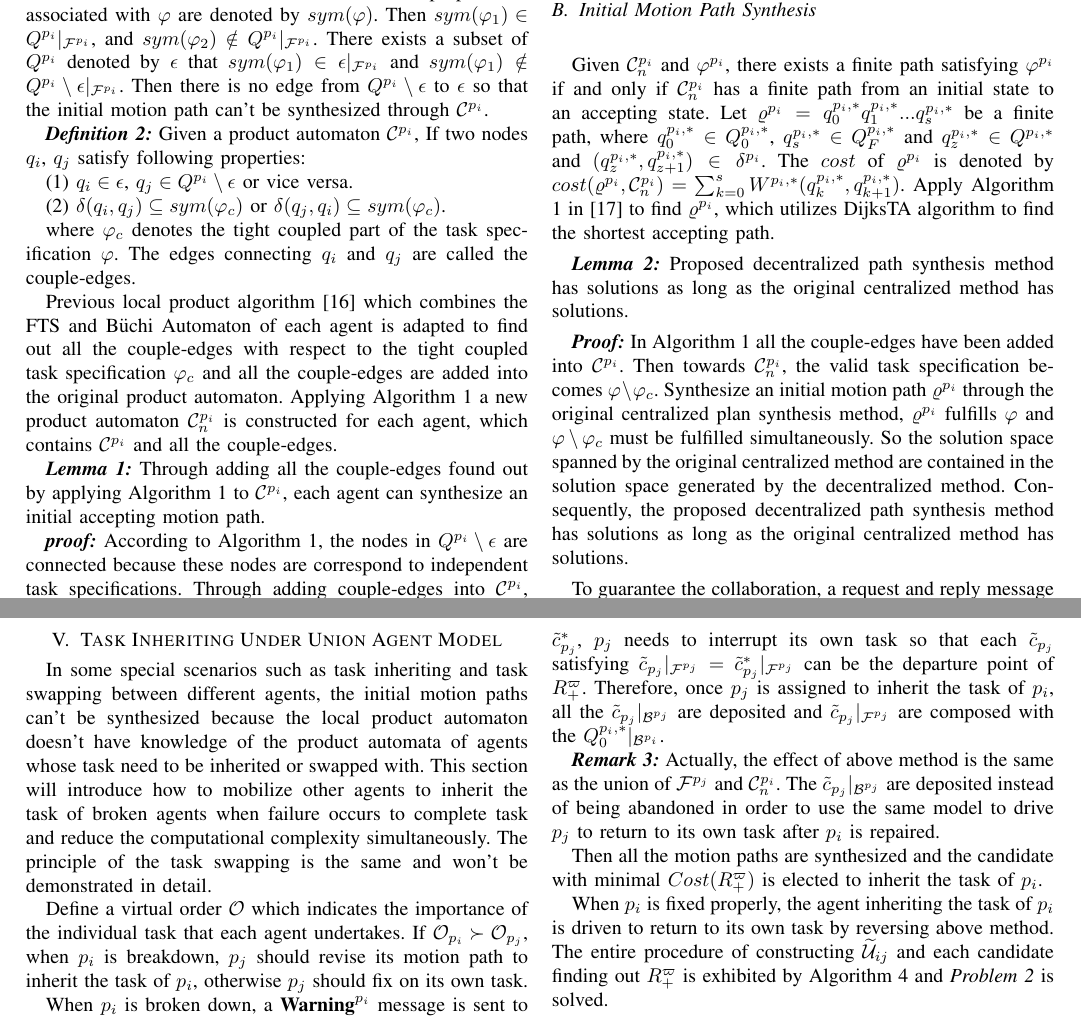
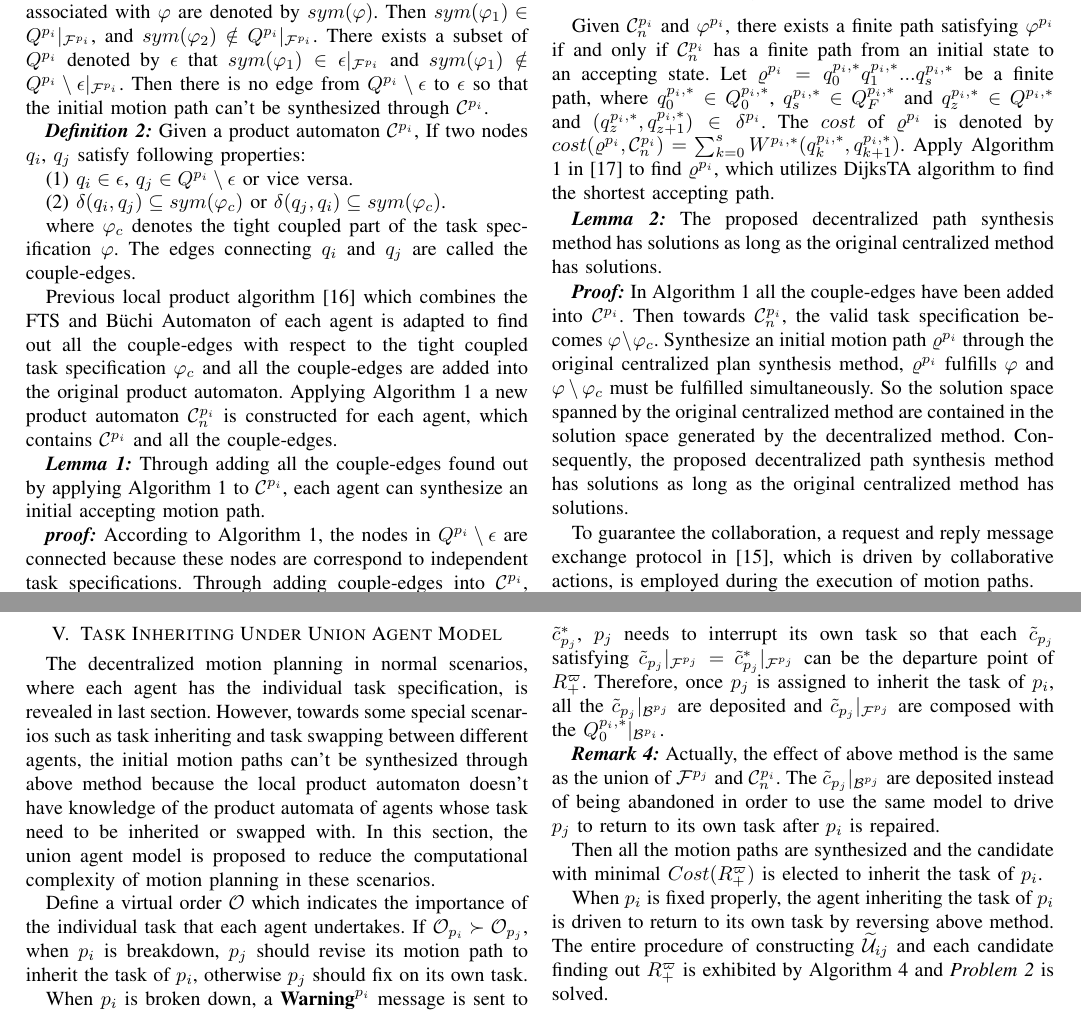
Before and after one commit to bittdy/ProductFreeLinearTemporalLogic, a LaTeX paper (product_free_linear_temporal_logic_for_multi_agent_under_strong_couple_task_12_20.tex): two parts of pages 3 and 4 of 6, joined at a grey line, cut so that both start at the same text. Compiled offline with pdfLaTeX.

Commit message:
check for guan

```diff
--- a/product_free_linear_temporal_logic_for_multi_agent_under_strong_couple_task_12_20.tex
+++ b/product_free_linear_temporal_logic_for_multi_agent_under_strong_couple_task_12_20.tex
@@ -652,7 +652,7 @@ In other words, a tight coupled task specification should combine the motions of
 \section{Decentralized Initial Motion Path Synthesis}
 The tight coupled task specifications are decoupled and the new product automata are constructed in this section. The initial motion paths are synthesized through the new product automata.
 \subsection{Decoupling the Tight Coupled Task}
-Tight coupling exists in the task collaboration process and neither the motions nor states of agents directly participate in the construction of product automata of other agents. Given the tight coupled task $\varphi=\varphi_1 \oplus \varphi_2$, the original local product automaton $\mathcal{C}^{p_i}$ can be constructed. All the atomic propositions associated with $\varphi$ are denoted by $sym(\varphi)$. Then $sym(\varphi_1) \in Q^{p_i}|_{\mathcal{F}^{p_i}}$, and $sym(\varphi_2) \notin Q^{p_i}|_{\mathcal{F}^{p_i}} $. There exists a subset of $Q^{p_i}$ denoted by $\epsilon$ that $sym(\varphi_1) \in \epsilon |_{\mathcal{F}^{p_i}}$ and $sym(\varphi_1) \notin Q^{p_i} \setminus \epsilon |_{\mathcal{F}^{p_i}}$. Then there is no edge from $Q^{p_i} \setminus \epsilon$ to $\epsilon$ so that the initial motion path can't be synthesized through $\mathcal{C}^{p_i}$.\par
+The tight coupling exists in the task collaboration process and neither the motions nor states of agents directly participate in the construction of product automata of other agents. Given the tight coupled task $\varphi=\varphi_1 \oplus \varphi_2$, the original local product automaton $\mathcal{C}^{p_i}$ can be constructed. All the atomic propositions associated with $\varphi$ are denoted by $sym(\varphi)$. Then $sym(\varphi_1) \in Q^{p_i}|_{\mathcal{F}^{p_i}}$, and $sym(\varphi_2) \notin Q^{p_i}|_{\mathcal{F}^{p_i}} $. There exists a subset of $Q^{p_i}$ denoted by $\epsilon$ that $sym(\varphi_1) \in \epsilon |_{\mathcal{F}^{p_i}}$ and $sym(\varphi_1) \notin Q^{p_i} \setminus \epsilon |_{\mathcal{F}^{p_i}}$. Then there is no edge from $Q^{p_i} \setminus \epsilon$ to $\epsilon$ so that the initial motion path can't be synthesized through $\mathcal{C}^{p_i}$.\par
 \textbf{\emph{Definition 2:}} Given a product automaton $\mathcal{C}^{p_i}$, If two nodes $q_i$, $q_j$ satisfy following properties:
 \par
 (1) $q_i \in \epsilon$, $q_j \in Q^{p_i} \setminus \epsilon$ or vice versa.\par
@@ -712,6 +712,10 @@ Previous local product algorithm \cite{baier2008principles} which combines the F
 \subsection{Initial Motion Path Synthesis}
 Given $\mathcal{C}^{p_i}_n$ and $\varphi^{p_i}$, there exists a finite path satisfying $\varphi^{p_i}$ if and only if $\mathcal{C}^{p_i}_n$ has a finite path from an initial state to an accepting state. Let $\varrho^{p_i}=q^{p_i,\ast}_0 q^{p_i,\ast}_1 ... q^{p_i,\ast}_s$ be a finite path, where $q^{p_i,\ast}_0\in Q^{p_i,\ast}_0$, $q^{p_i,\ast}_s\in Q^{p_i,\ast}_F$ and $q^{p_i,\ast}_z\in Q^{p_i,\ast}$ and $(q^{p_i,\ast}_z,q^{p_i,\ast}_{z+1})\in \delta^{p_i}$. The $cost$ of $\varrho^{p_i}$ is denoted by $cost(\varrho^{p_i},\mathcal{C}^{p_i}_n)=\sum^{s}_{k=0}W^{p_i,\ast}(q^{p_i,\ast}_k,q^{p_i,\ast}_{k+1})$. Apply Algorithm 1 in \cite{guo2013motion} to find $\varrho^{p_i}$, which utilizes DijksTA algorithm to find the shortest accepting path.
 
-\textbf{\emph{Lemma 2:}} Proposed decentralized path synthesis method has solutions as long as the original centralized method has solutions.\par
+\textbf{\emph{Lemma 2:}} The proposed decentralized path synthesis method has solutions as long as the original centralized method has solutions.\par
 \textbf{\emph{Proof:}} In Algorithm 1 all the couple-edges have been added into $\mathcal{C}^{p_i}$. Then towards $\mathcal{C}^{p_i}_n$, the valid task specification becomes $\varphi \setminus \varphi_c$. Synthesize an initial motion path $\varrho^{p_i}$ through the original centralized plan synthesis method, $\varrho^{p_i}$ fulfills $\varphi$ and $\varphi \setminus \varphi_c$ must be fulfilled simultaneously. So the solution space spanned by the original centralized method are contained in the solution space generated by the decentralized method. Consequently, the proposed decentralized path synthesis method has solutions as long as the original centralized method has solutions.\par
 
+To guarantee the collaboration, a request and reply message exchange protocol in \cite{guo2017task}, which is driven by
+collaborative actions, is employed during the execution of motion paths.
+
+\textbf{\emph{Remark 3:}} Through the decoupling of tight task and the message exchange protocol, the product operation is replaced. The computational complexity is reduced through this scheme while the collaboration is guaranteed.
@@ -864,7 +864,7 @@ based on the replies in \cite{guo2017task}, are employed during the execution of
 %\end{equation}
 %where the meaning of notations in (\ref{E2}) are the same as the notations in (\ref{E1}). The agent $p_j$ that minimizes (\ref{E2}) in group $g_s$, $p_i,p_j \in g_s$, is elected to succeed $p_i$.\par
 %Suppose the message corresponding to the most recent request is $\textbf{Request}^{p_r}=(\chi^{p_r},\pi_c^{p_r},q_c^{p_r},T^{p_r}_e)$, denote $\sum_{k=l}^{m}T^{p_j}(\varrho^{p_j}[k],\varrho^{p_j}[k+1]$ by $T_{p_j}^{\ast}$, if $T_{p_j}^{\ast}<T^{p_r}_e$, $state^{p_i}$ can be set as $normal$ and $p_i$ can go back to complete its own task, otherwise $p_i$ needs to wait for the arrival of successor. During the period between stopping collaboration and returning to its own task, agent $p_i$ doesn't accept any request messages in case of being elected as collaborative agent again.
-In some special scenarios such as task inheriting and task swapping between different agents, the initial motion paths can't be synthesized because the local product automaton doesn't have knowledge of the product automata of agents whose task need to be inherited or swapped with. This section will introduce how to mobilize other agents to inherit the task of broken agents when failure occurs to complete task and reduce the computational complexity simultaneously. The principle of the task swapping is the same and won't be demonstrated in detail.
+The decentralized motion planning in normal scenarios, where each agent has the individual task specification, is revealed in last section. However, towards some special scenarios such as task inheriting and task swapping between different agents, the initial motion paths can't be synthesized through above method because the local product automaton doesn't have knowledge of the product automata of agents whose task need to be inherited or swapped with. In this section, the union agent model is proposed to reduce the computational complexity of motion planning in these scenarios.
 
 Define a virtual order $\mathcal{O}$ which indicates the importance of the individual task that each agent undertakes. If $\mathcal{O}_{p_i}\succ \mathcal{O}_{p_j}$, when $p_i$ is breakdown, $p_j$ should revise its motion path to inherit the task of $p_i$, otherwise $p_j$ should fix on its own task.\par
 When $p_i$ is broken down, a $\textbf{Warning}^{p_i}$ message is sent to other agents, the format of $\textbf{Warning}^{p_i}$ is as follows:
@@ -880,7 +880,7 @@ Assume that part of the local FTS $\mathcal{F}^{p_i}$ and $\mathcal{F}^{p_j}$are
 (3)For all states $\tilde{c}_{p_i}$ and $\tilde{c}_{p_j}$ in $\mathcal{C}^{p_i}_n$ and $\mathcal{C}^{p_j}_n$, if $\tilde{c}_{p_i}|_{\mathcal{F}^{p_i}}$ and $\tilde{c}_{p_j}|_{\mathcal{F}^{p_j}}$ is a bordered position pair and there are no violations of task specifications when transferring from $\tilde{c}_{p_i}|_{\mathcal{F}^{p_i}}$ to $\tilde{c}_{p_j}|_{\mathcal{F}^{p_j}}$, then an edge $(\tilde{c}_{p_i},\tilde{c}_{p_j},\widetilde{W}^{ij}(\tilde{c}_{p_i},\tilde{c}_{p_j}))$ is added into $\widetilde{\mathcal{U}}_{ij}$, where $\widetilde{W}^{ij}(\tilde{c}_{p_i},\tilde{c}_{p_j})$ denotes the distance between $\tilde{c}_{p_i}|_{\mathcal{F}^{p_i}}$ and $\tilde{c}_{p_j}|_{\mathcal{F}^{p_j}}$. If the transition violates the coupled task specifications and $(\tilde{c}_{p_i},\tilde{c}_{p_j})$ is a couple-edge according to \emph{Definition 2}, then add $(\tilde{c}_{p_i},\tilde{c}_{p_j},\widetilde{W}^{ij}(\tilde{c}_{p_i},\tilde{c}_{p_j}))$ as a couple-edge.\par
 After the union agent model is constructed, $\varpi$ is identified and $R^{\varpi}_+$ is synthesized. Denote the current state of $p_j$ is $\tilde{c}_{p_j}^{\ast}$, $p_j$ needs to interrupt its own task so that each $\tilde{c}_{p_j}$ satisfying $\tilde{c}_{p_j}|_{\mathcal{F}^{p_j}}=\tilde{c}_{p_j}^{\ast}|_{\mathcal{F}^{p_j}}$ can be the departure point of $R^{\varpi}_+$. Therefore, once $p_j$ is assigned to inherit the task of $p_i$, all the $\tilde{c}_{p_j}|_{\mathcal{B}^{p_j}}$ are deposited and $\tilde{c}_{p_j}|_{\mathcal{F}^{p_j}}$ are composed with the $Q^{p_i,\ast}_0|_{\mathcal{B}^{p_i}}$.
 
-\textbf{\emph{Remark 3:}} Actually, the effect of above method is the same as the union of $\mathcal{F}^{p_j}$ and $\mathcal{C}^{p_i}_n$. The $\tilde{c}_{p_j}|_{\mathcal{B}^{p_j}}$ are deposited instead of being abandoned in order to use the same model to drive $p_j$ to return to its own task after $p_i$ is repaired.
+\textbf{\emph{Remark 4:}} Actually, the effect of above method is the same as the union of $\mathcal{F}^{p_j}$ and $\mathcal{C}^{p_i}_n$. The $\tilde{c}_{p_j}|_{\mathcal{B}^{p_j}}$ are deposited instead of being abandoned in order to use the same model to drive $p_j$ to return to its own task after $p_i$ is repaired.
 
 %It is obvious that the suffix $R^{\varpi,s}_+$ is the same as $R^{\varpi,s}_-$, so the $\emph{Problem 2}$ can be transformed to the synthesis of $R^{\varpi,p}_+$ from any $\tilde{c}_{p_j}$ satisfying  $\tilde{c}_{p_j}|_{\mathcal{F}^{p_j}}=\tilde{c}_{p_j}^{\ast}|_{\mathcal{F}^{p_j}}$ to $\tilde{c}_{p_i}$ where $\tilde{c}_{p_i}|_{\mathcal{B}^{p_i}}\in Q^{p_i,\ast}_F|_{\mathcal{B}^{p_i}}$. Apply $DijksTargets$ method [add ref] to synthesize $R^{\varpi,p}_+$, where all the $\tilde{c}_{p_j}$ are set as source nodes and all $\tilde{c}_{p_i}$ are set as target nodes. Ultimately, $R^{\varpi}_+$ is synthesized:
 %$$R^{\varpi}_+ = R^{\varpi,p}_+\oplus R^{\varpi,s}_-$$
```
Also changed, not shown: product_free_linear_temporal_logic_for_multi_agent_under_strong_couple_task_12_20.tex (8 more changed lines).
